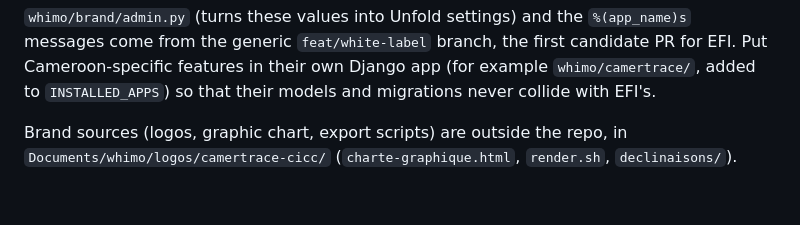
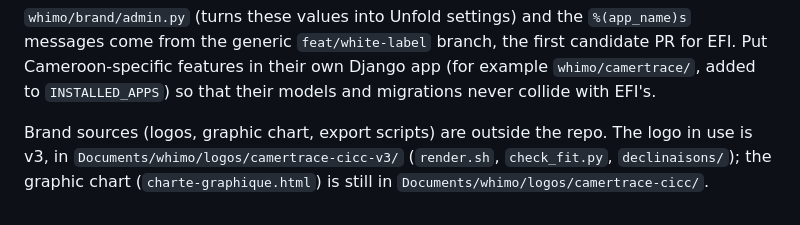
Before and after one commit to prosygma/whimo-backend, a Markdown page: FORK.md, the part around the change. Rendered like a GitHub page.

Commit message:
docs(fork): brand sources are logo v3

```diff
--- a/FORK.md
+++ b/FORK.md
@@ -75,6 +75,7 @@ first candidate PR for EFI. Put Cameroon-specific features in their own Django
 app (for example `whimo/camertrace/`, added to `INSTALLED_APPS`) so that their
 models and migrations never collide with EFI's.
 
-Brand sources (logos, graphic chart, export scripts) are outside the repo, in
-`Documents/whimo/logos/camertrace-cicc/` (`charte-graphique.html`,
-`render.sh`, `declinaisons/`).
+Brand sources (logos, graphic chart, export scripts) are outside the repo. The
+logo in use is v3, in `Documents/whimo/logos/camertrace-cicc-v3/` (`render.sh`,
+`check_fit.py`, `declinaisons/`); the graphic chart (`charte-graphique.html`)
+is still in `Documents/whimo/logos/camertrace-cicc/`.
```
